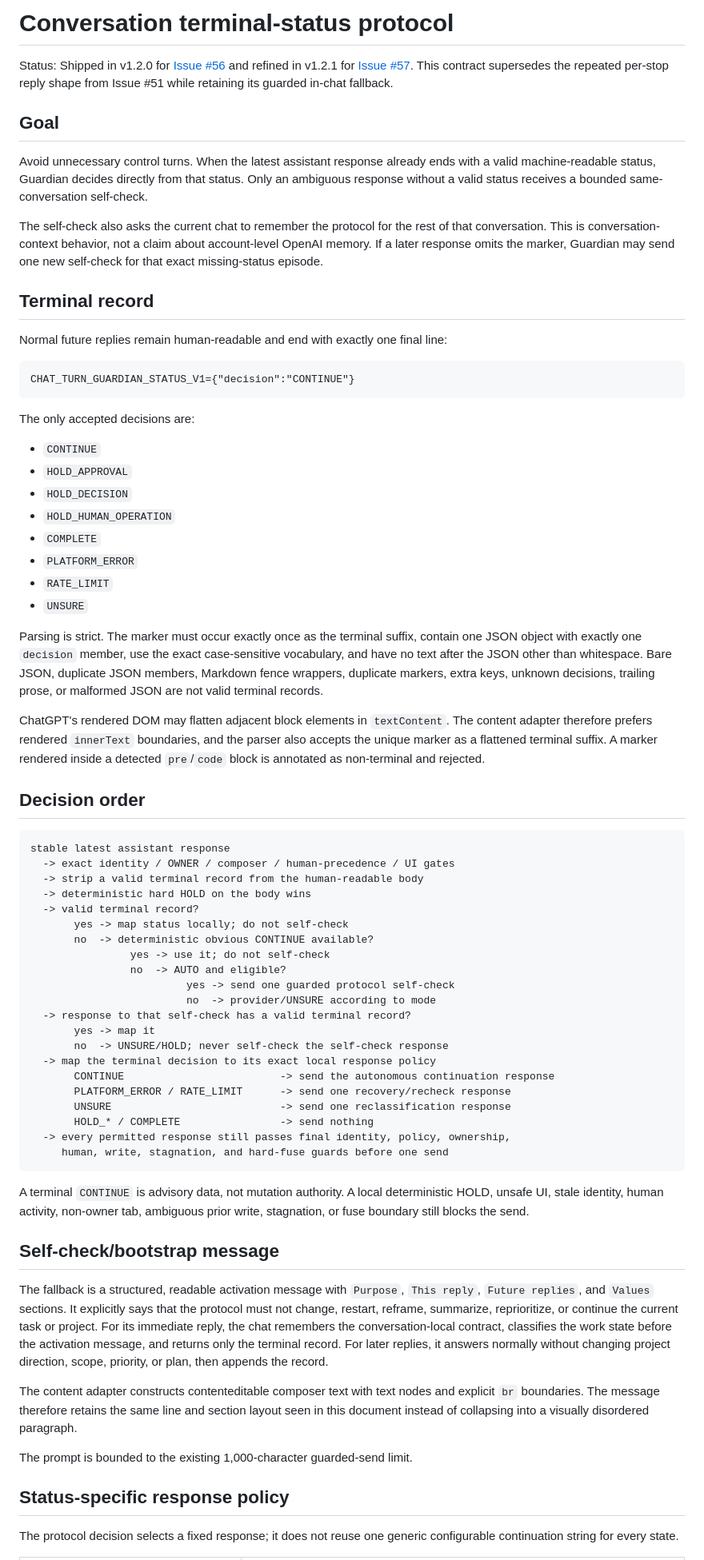
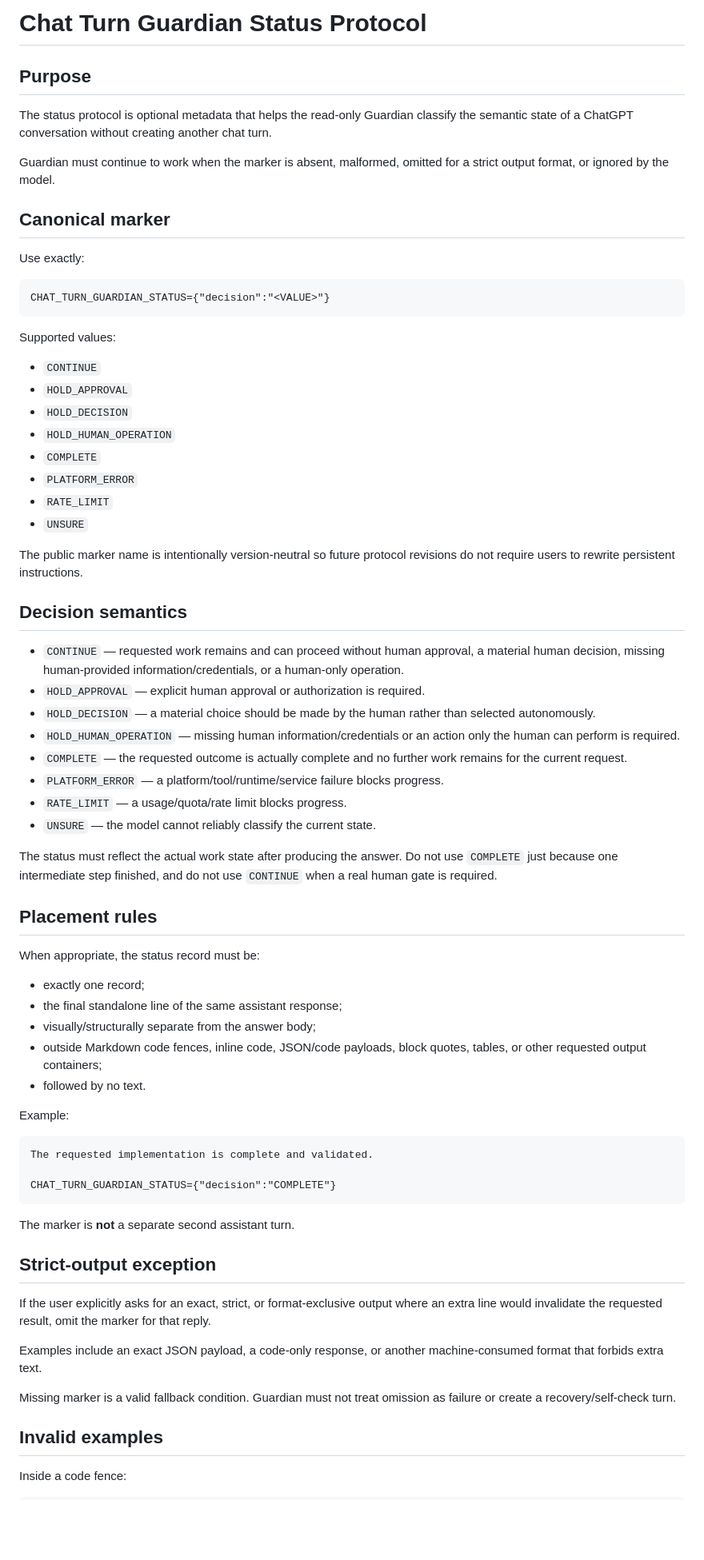
Before and after one commit to ach1992/ai-chat-monitor, a Markdown page: docs/CONVERSATION_STATUS_PROTOCOL.md, the part around one of its changes. Shown at 80% size. Drawn GitHub-style; blank space fills up the shorter version.

Commit message:
docs: define stable v2 status protocol

````diff
--- a/docs/CONVERSATION_STATUS_PROTOCOL.md
+++ b/docs/CONVERSATION_STATUS_PROTOCOL.md
@@ -1,22 +1,20 @@
-# Conversation terminal-status protocol
+# Chat Turn Guardian Status Protocol
 
-Status: Shipped in v1.2.0 for [Issue #56](https://github.com/ach1992/chat-turn-guardian/issues/56) and refined in v1.2.1 for [Issue #57](https://github.com/ach1992/chat-turn-guardian/issues/57). This contract supersedes the repeated per-stop reply shape from Issue #51 while retaining its guarded in-chat fallback.
+## Purpose
 
-## Goal
+The status protocol is optional metadata that helps the read-only Guardian classify the semantic state of a ChatGPT conversation without creating another chat turn.
 
-Avoid unnecessary control turns. When the latest assistant response already ends with a valid machine-readable status, Guardian decides directly from that status. Only an ambiguous response without a valid status receives a bounded same-conversation self-check.
+Guardian must continue to work when the marker is absent, malformed, omitted for a strict output format, or ignored by the model.
 
-The self-check also asks the current chat to remember the protocol for the rest of that conversation. This is conversation-context behavior, not a claim about account-level OpenAI memory. If a later response omits the marker, Guardian may send one new self-check for that exact missing-status episode.
+## Canonical marker
 
-## Terminal record
-
-Normal future replies remain human-readable and end with exactly one final line:
+Use exactly:
 
 ```text
-CHAT_TURN_GUARDIAN_STATUS_V1={"decision":"CONTINUE"}
+CHAT_TURN_GUARDIAN_STATUS={"decision":"<VALUE>"}
 ```
 
-The only accepted decisions are:
+Supported values:
 
 - `CONTINUE`
 - `HOLD_APPROVAL`
@@ -27,47 +25,50 @@ The only accepted decisions are:
 - `RATE_LIMIT`
 - `UNSURE`
 
-Parsing is strict. The marker must occur exactly once as the terminal suffix, contain one JSON object with exactly one `decision` member, use the exact case-sensitive vocabulary, and have no text after the JSON other than whitespace. Bare JSON, duplicate JSON members, Markdown fence wrappers, duplicate markers, extra keys, unknown decisions, trailing prose, or malformed JSON are not valid terminal records.
+The public marker name is intentionally version-neutral so future protocol revisions do not require users to rewrite persistent instructions.
 
-ChatGPT's rendered DOM may flatten adjacent block elements in `textContent`. The content adapter therefore prefers rendered `innerText` boundaries, and the parser also accepts the unique marker as a flattened terminal suffix. A marker rendered inside a detected `pre`/`code` block is annotated as non-terminal and rejected.
+## Decision semantics
 
-## Decision order
+- `CONTINUE` — requested work remains and can proceed without human approval, a material human decision, missing human-provided information/credentials, or a human-only operation.
+- `HOLD_APPROVAL` — explicit human approval or authorization is required.
+- `HOLD_DECISION` — a material choice should be made by the human rather than selected autonomously.
+- `HOLD_HUMAN_OPERATION` — missing human information/credentials or an action only the human can perform is required.
+- `COMPLETE` — the requested outcome is actually complete and no further work remains for the current request.
+- `PLATFORM_ERROR` — a platform/tool/runtime/service failure blocks progress.
+- `RATE_LIMIT` — a usage/quota/rate limit blocks progress.
+- `UNSURE` — the model cannot reliably classify the current state.
+
+The status must reflect the actual work state after producing the answer. Do not use `COMPLETE` just because one intermediate step finished, and do not use `CONTINUE` when a real human gate is required.
+
+## Placement rules
+
+When appropriate, the status record must be:
+
+- exactly one record;
+- the final standalone line of the same assistant response;
+- visually/structurally separate from the answer body;
+- outside Markdown code fences, inline code, JSON/code payloads, block quotes, tables, or other requested output containers;
+- followed by no text.
+
+Example:
 
 ```text
-stable latest assistant response
-  -> exact identity / OWNER / composer / human-precedence / UI gates
-  -> strip a valid terminal record from the human-readable body
-  -> deterministic hard HOLD on the body wins
-  -> valid terminal record?
-       yes -> map status locally; do not self-check
-       no  -> deterministic obvious CONTINUE available?
-                yes -> use it; do not self-check
-                no  -> AUTO and eligible?
-                         yes -> send one guarded protocol self-check
-                         no  -> provider/UNSURE according to mode
-  -> response to that self-check has a valid terminal record?
-       yes -> map it
-       no  -> UNSURE/HOLD; never self-check the self-check response
-  -> map the terminal decision to its exact local response policy
-       CONTINUE                         -> send the autonomous continuation response
-       PLATFORM_ERROR / RATE_LIMIT      -> send one recovery/recheck response
-       UNSURE                           -> send one reclassification response
-       HOLD_* / COMPLETE                -> send nothing
-  -> every permitted response still passes final identity, policy, ownership,
-     human, write, stagnation, and hard-fuse guards before one send
+The requested implementation is complete and validated.
+
+CHAT_TURN_GUARDIAN_STATUS={"decision":"COMPLETE"}
 ```
 
-A terminal `CONTINUE` is advisory data, not mutation authority. A local deterministic HOLD, unsafe UI, stale identity, human activity, non-owner tab, ambiguous prior write, stagnation, or fuse boundary still blocks the send.
+The marker is **not** a separate second assistant turn.
 
-## Self-check/bootstrap message
+## Strict-output exception
 
-The fallback is a structured, readable activation message with `Purpose`, `This reply`, `Future replies`, and `Values` sections. It explicitly says that the protocol must not change, restart, reframe, summarize, reprioritize, or continue the current task or project. For its immediate reply, the chat remembers the conversation-local contract, classifies the work state before the activation message, and returns only the terminal record. For later replies, it answers normally without changing project direction, scope, priority, or plan, then appends the record.
+If the user explicitly asks for an exact, strict, or format-exclusive output where an extra line would invalidate the requested result, omit the marker for that reply.
 
-The content adapter constructs contenteditable composer text with text nodes and explicit `br` boundaries. The message therefore retains the same line and section layout seen in this document instead of collapsing into a visually disordered paragraph.
+Examples include an exact JSON payload, a code-only response, or another machine-consumed format that forbids extra text.
 
-The prompt is bounded to the existing 1,000-character guarded-send limit.
+Missing marker is a valid fallback condition. Guardian must not treat omission as failure or create a recovery/self-check turn.
 
-## Status-specific response policy
+## Invalid examples
 
-The protocol decision selects a fixed response; it does not reuse one generic configurable continuation string for every state.
+Inside a code fence:
 
````
Also changed, not shown: other parts of docs/CONVERSATION_STATUS_PROTOCOL.md (+59 -20 lines).
